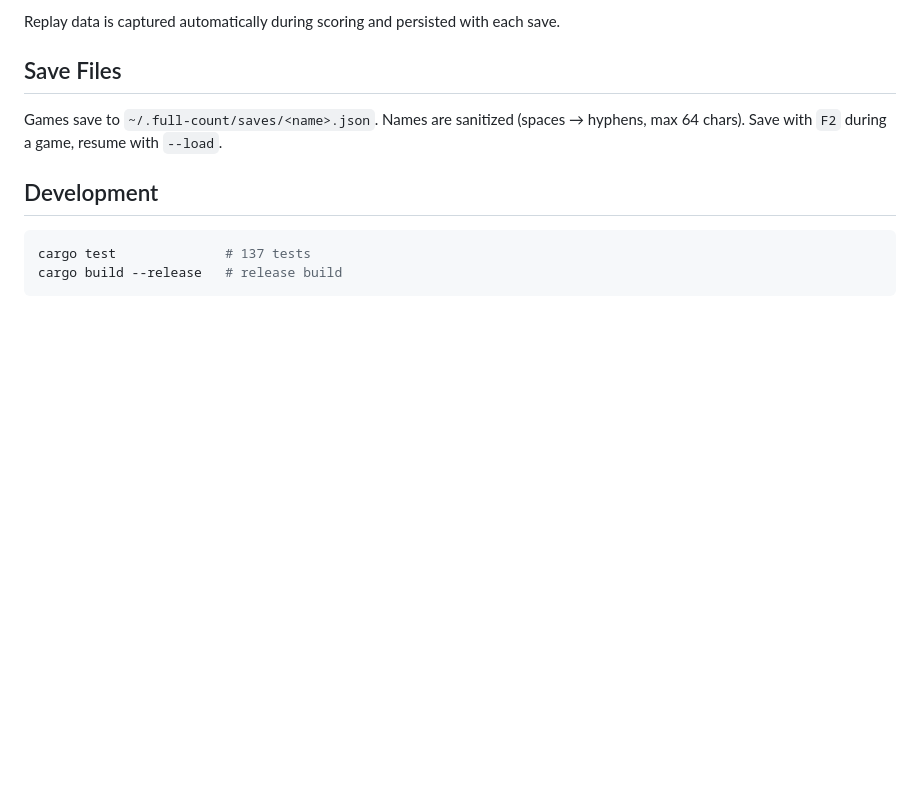
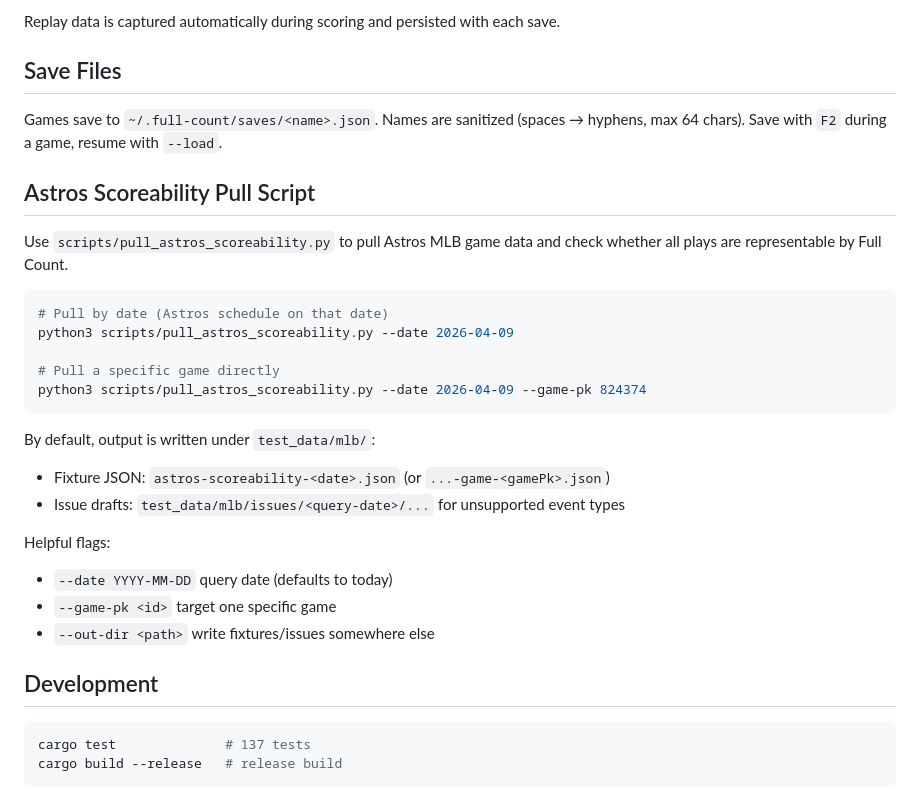
Before and after one commit to JakenHerman/full-count, a Markdown page: README.md, the part around the change. Drawn GitHub-style; blank space fills up the shorter version.

Commit message:
Document Astros scoreability pull script usage
Co-authored-by: Jaken Herman <JakenHerman7@Gmail.com>

````diff
--- a/README.md
+++ b/README.md
@@ -74,6 +74,29 @@ Replay data is captured automatically during scoring and persisted with each sav
 
 Games save to `~/.full-count/saves/<name>.json`. Names are sanitized (spaces → hyphens, max 64 chars). Save with `F2` during a game, resume with `--load`.
 
+## Astros Scoreability Pull Script
+
+Use `scripts/pull_astros_scoreability.py` to pull Astros MLB game data and check whether all plays are representable by Full Count.
+
+```bash
+# Pull by date (Astros schedule on that date)
+python3 scripts/pull_astros_scoreability.py --date 2026-04-09
+
+# Pull a specific game directly
+python3 scripts/pull_astros_scoreability.py --date 2026-04-09 --game-pk 824374
+```
+
+By default, output is written under `test_data/mlb/`:
+
+- Fixture JSON: `astros-scoreability-<date>.json` (or `...-game-<gamePk>.json`)
+- Issue drafts: `test_data/mlb/issues/<query-date>/...` for unsupported event types
+
+Helpful flags:
+
+- `--date YYYY-MM-DD` query date (defaults to today)
+- `--game-pk <id>` target one specific game
+- `--out-dir <path>` write fixtures/issues somewhere else
+
 ## Development
 
 ```bash
````
